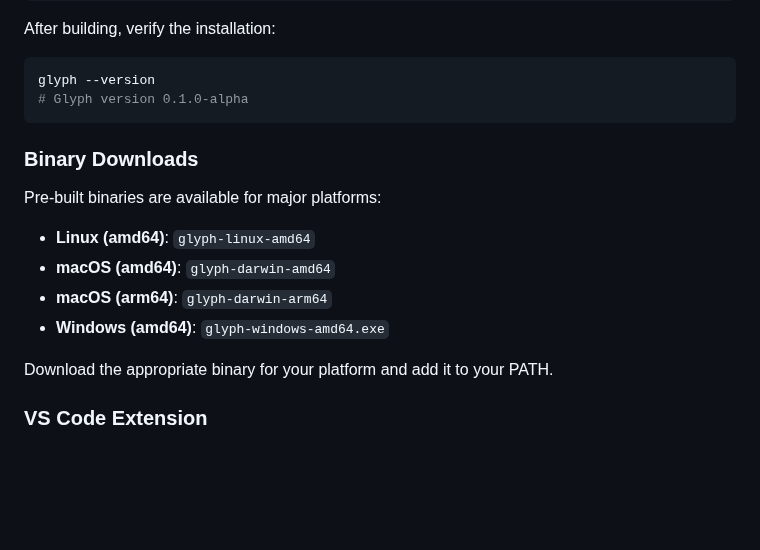
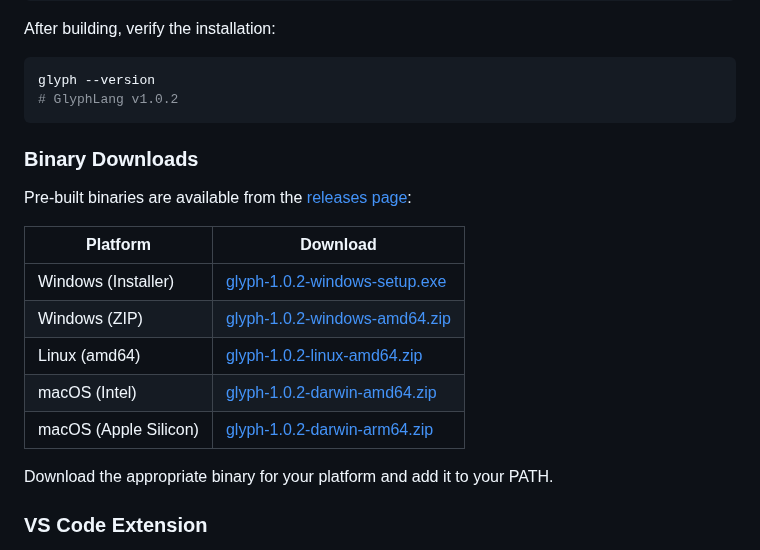
Before and after one commit to GlyphLang/GlyphLang, a Markdown page: docs/QUICKSTART.md, the part around the change. GitHub-like rendering; blank space fills up the shorter version.

````diff
--- a/docs/QUICKSTART.md
+++ b/docs/QUICKSTART.md
@@ -38,17 +38,20 @@ After building, verify the installation:
 
 ```bash
 glyph --version
-# Glyph version 0.1.0-alpha
+# GlyphLang v1.0.2
 ```
 
 ### Binary Downloads
 
-Pre-built binaries are available for major platforms:
+Pre-built binaries are available from the [releases page](https://github.com/GlyphLang/GlyphLang/releases/latest):
 
-- **Linux (amd64)**: `glyph-linux-amd64`
-- **macOS (amd64)**: `glyph-darwin-amd64`
-- **macOS (arm64)**: `glyph-darwin-arm64`
-- **Windows (amd64)**: `glyph-windows-amd64.exe`
+| Platform | Download |
+|----------|----------|
+| Windows (Installer) | [glyph-1.0.2-windows-setup.exe](https://github.com/GlyphLang/GlyphLang/releases/download/v1.0.2/glyph-1.0.2-windows-setup.exe) |
+| Windows (ZIP) | [glyph-1.0.2-windows-amd64.zip](https://github.com/GlyphLang/GlyphLang/releases/download/v1.0.2/glyph-1.0.2-windows-amd64.zip) |
+| Linux (amd64) | [glyph-1.0.2-linux-amd64.zip](https://github.com/GlyphLang/GlyphLang/releases/download/v1.0.2/glyph-1.0.2-linux-amd64.zip) |
+| macOS (Intel) | [glyph-1.0.2-darwin-amd64.zip](https://github.com/GlyphLang/GlyphLang/releases/download/v1.0.2/glyph-1.0.2-darwin-amd64.zip) |
+| macOS (Apple Silicon) | [glyph-1.0.2-darwin-arm64.zip](https://github.com/GlyphLang/GlyphLang/releases/download/v1.0.2/glyph-1.0.2-darwin-arm64.zip) |
 
 Download the appropriate binary for your platform and add it to your PATH.
 
````
Also changed, not shown: README.md (+9 -5 lines).
